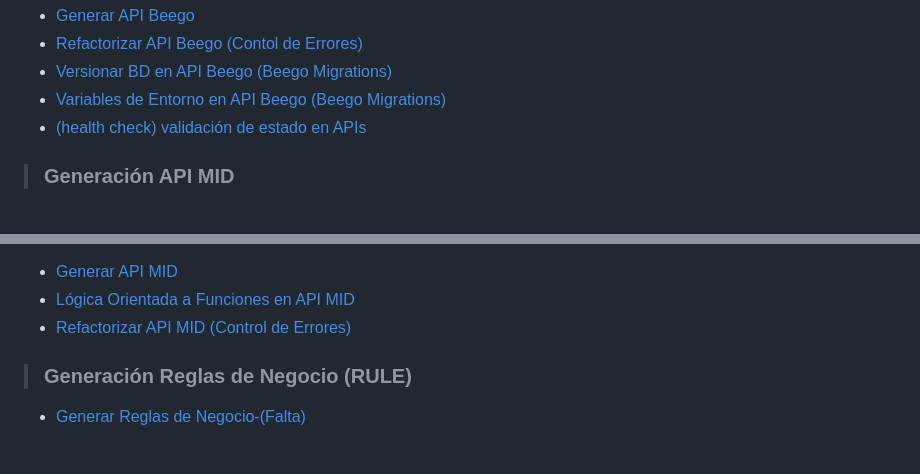
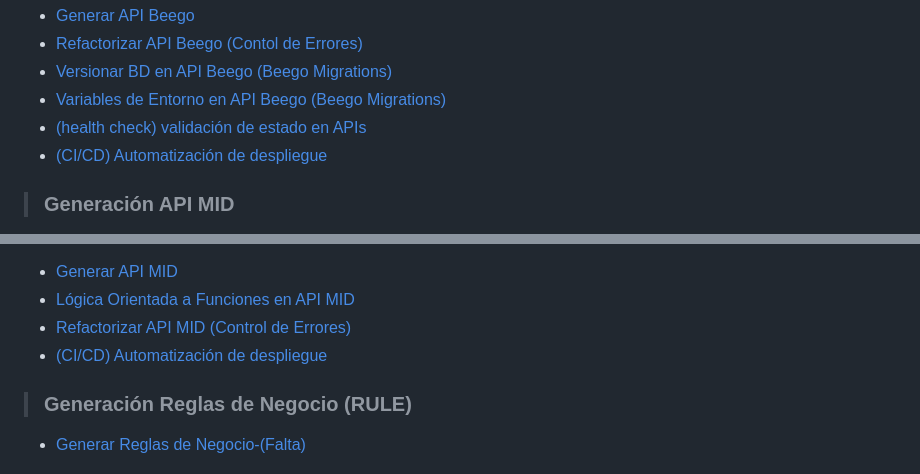
Before and after one commit to udistrital/lineamientos_oas, a Markdown page: README.md, 2 parts joined by grey strips. GitHub-like rendering.

Commit message:
devOps: lineamiento CI / CD

```diff
--- a/README.md
+++ b/README.md
@@ -73,6 +73,7 @@ A continuación se detalla a nivel técnico el estandar definido para este tipo
 - [Versionar BD en API Beego (Beego Migrations)](/generacion_de_apis/beego_migrations.md)
 - [Variables de Entorno en API Beego (Beego Migrations)](/generacion_de_apis/variables_en_api.md)
 - [(health check) validación de estado en APIs](/generacion_de_apis/endpoint_validacions.md)
+- [(CI/CD) Automatización de despliegue](/generacion_de_apis/configuracion_ci_cd.md)
 
 > ### Generación API MID
 
@@ -91,6 +92,7 @@ A nivel técnico podemos ver al forma esperada de realizar su implementación:
 - [Generar API MID](/generacion_de_apis/create_api_mid.md)
 - [Lógica Orientada a Funciones en API MID](/generacion_de_apis/logica_orientada_a_funciones.md)
 - [Refactorizar API MID (Control de Errores)](/generacion_de_apis/control_error_json_mid.md)
+- [(CI/CD) Automatización de despliegue](/generacion_de_apis/configuracion_ci_cd.md)
 
 > ### Generación Reglas de Negocio (RULE)
 - [Generar Reglas de Negocio-(Falta)]()
```
